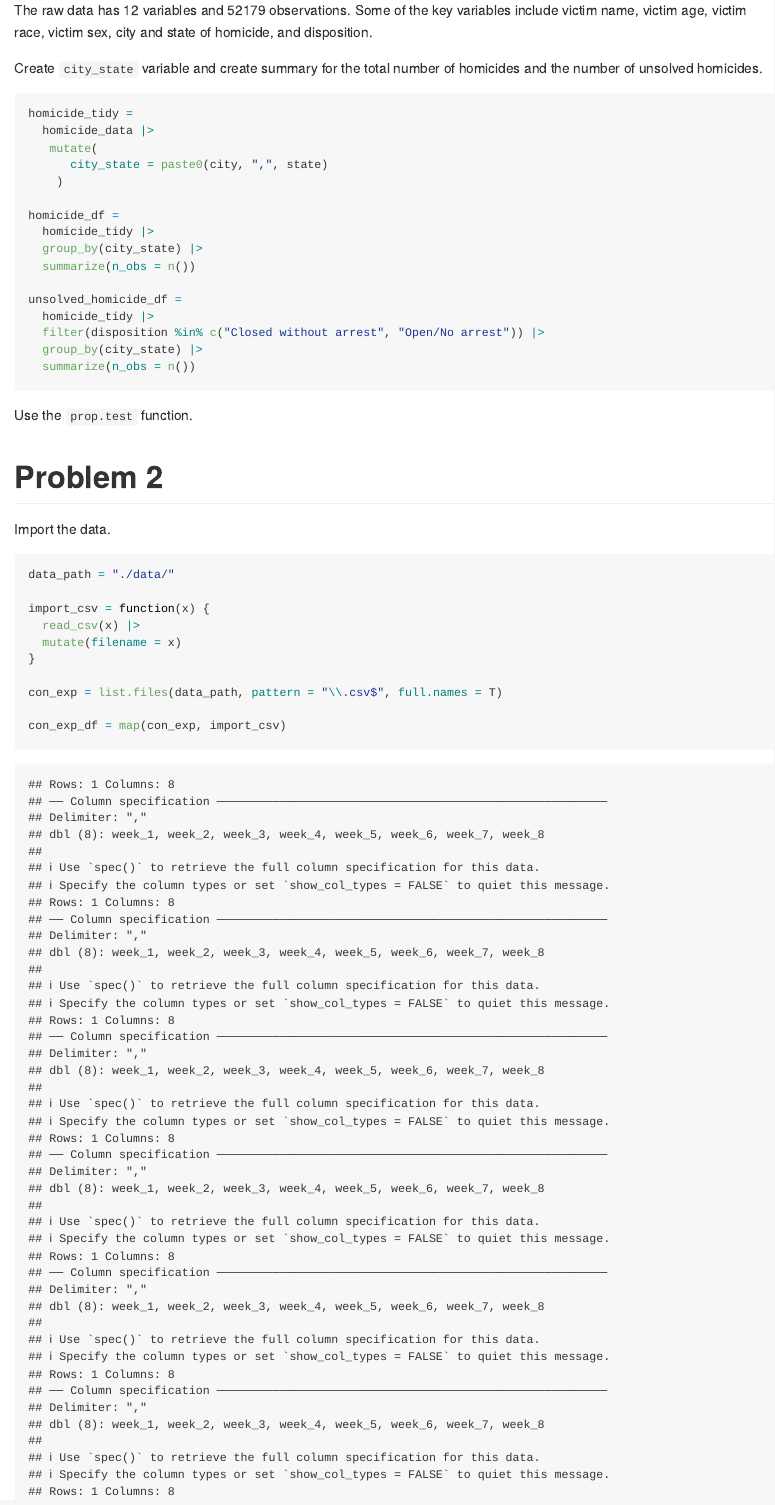
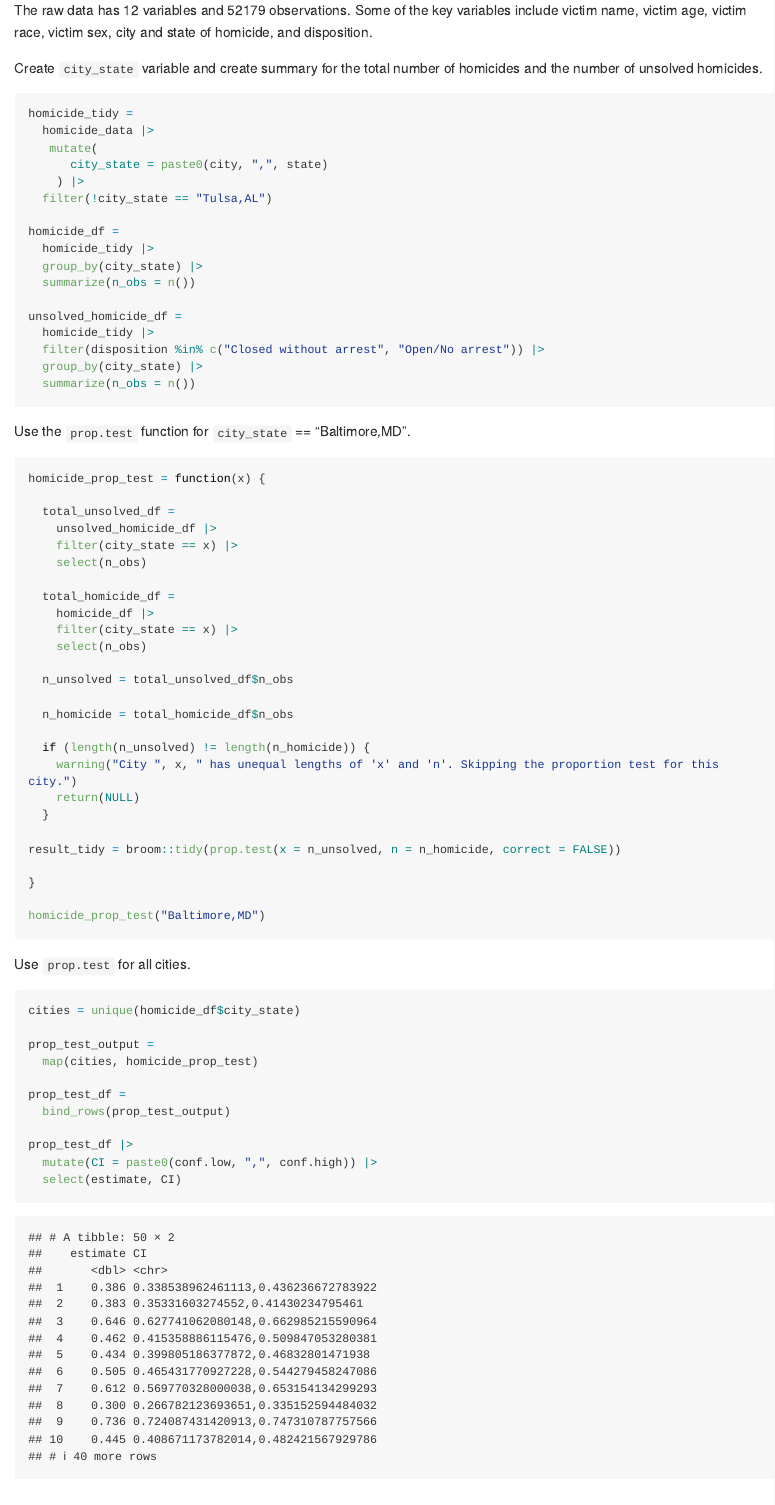
Before and after one commit to dianahern37/p8105_hw5_dmh2228, an R Markdown document (p8105_hw5_dmh2228.Rmd): the page in a window 1100 px wide, from 1550 px down. The pictures show the output file p8105_hw5_dmh2228.md that the author committed with the source, drawn offline in the style of GitHub; long lines of code are wrapped.

Commit message:
removed "Tulsa,AL", ran prop.test for all cities

````diff
--- a/p8105_hw5_dmh2228.Rmd
+++ b/p8105_hw5_dmh2228.Rmd
@@ -48,7 +48,8 @@ homicide_tidy =
   homicide_data |>
    mutate(
       city_state = paste0(city, ",", state)
-    )
+    ) |>
+  filter(!city_state == "Tulsa,AL")
 
 homicide_df =
   homicide_tidy |>
@@ -62,7 +63,53 @@ unsolved_homicide_df =
   summarize(n_obs = n())
 ```
 
-Use the `prop.test` function.
+Use the `prop.test` function for `city_state` == "Baltimore,MD".
+
+```{r}
+homicide_prop_test = function(x) {
+
+  total_unsolved_df =
+    unsolved_homicide_df |>
+    filter(city_state == x) |>
+    select(n_obs)
+
+  total_homicide_df =
+    homicide_df |>
+    filter(city_state == x) |>
+    select(n_obs)
+
+  n_unsolved = total_unsolved_df$n_obs
+
+  n_homicide = total_homicide_df$n_obs
+
+  if (length(n_unsolved) != length(n_homicide)) {
+    warning("City ", x, " has unequal lengths of 'x' and 'n'. Skipping the proportion test for this city.")
+    return(NULL)
+  }
+
+result_tidy = broom::tidy(prop.test(x = n_unsolved, n = n_homicide, correct = FALSE))
+
+}
+
+homicide_prop_test("Baltimore,MD")
+```
+
+Use `prop.test` for all cities.
+
+```{r}
+cities = unique(homicide_df$city_state)
+
+prop_test_output =
+  map(cities, homicide_prop_test)
+
+prop_test_df =
+  bind_rows(prop_test_output)
+
+prop_test_df |>
+  mutate(CI = paste0(conf.low, ",", conf.high)) |>
+  select(estimate, CI)
+```
+
 
 # Problem 2
 
````
Also changed, not shown: p8105_hw5_dmh2228.md, p8105_hw5_dmh2228_files/figure-gfm/unnamed-chunk-8-1.png (added).
